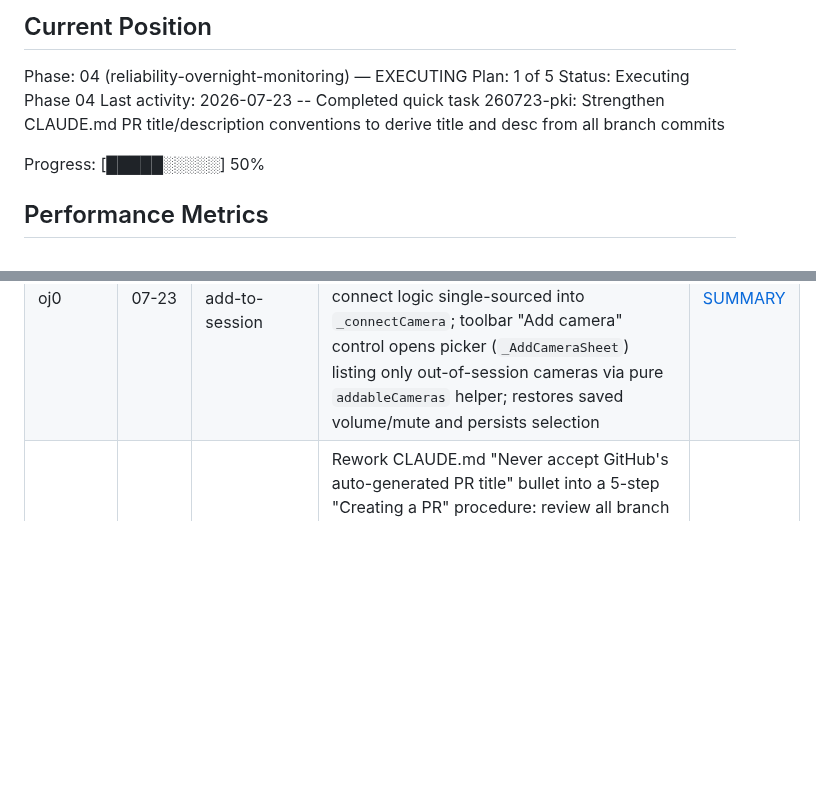
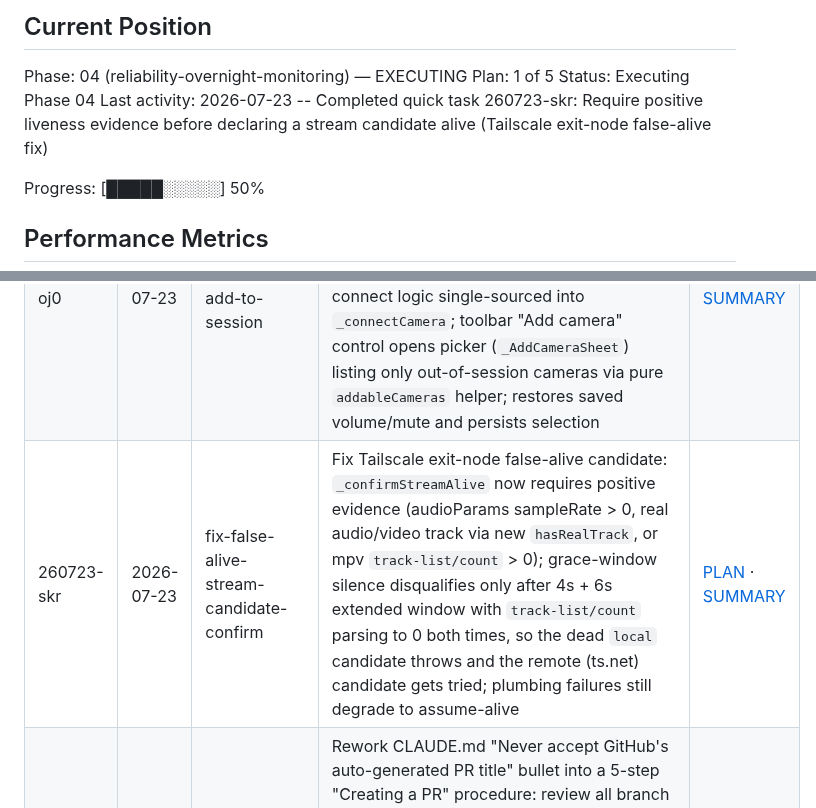
Before and after one commit to fvoska/rtsp-mixer, a Markdown page: .planning/STATE.md, 2 parts joined by grey strips. Drawn GitHub-style; blank space fills up the shorter version.

Commit message:
docs(quick-260723-skr): fix false-alive stream candidate confirmation summary and state

```diff
--- a/.planning/STATE.md
+++ b/.planning/STATE.md
@@ -28,7 +28,7 @@ See: .planning/PROJECT.md (updated 2026-04-01)
 Phase: 04 (reliability-overnight-monitoring) — EXECUTING
 Plan: 1 of 5
 Status: Executing Phase 04
-Last activity: 2026-07-23 -- Completed quick task 260723-pki: Strengthen CLAUDE.md PR title/description conventions to derive title and desc from all branch commits
+Last activity: 2026-07-23 -- Completed quick task 260723-skr: Require positive liveness evidence before declaring a stream candidate alive (Tailscale exit-node false-alive fix)
 
 Progress: [█████░░░░░] 50%
 
@@ -100,6 +100,7 @@ None yet.
 | 260723-hk2 | 2026-07-23 | card-redesign | Hybrid A+B camera card redesign: edge-to-edge tinted status banner for problem states (amber reconnecting / red error), identity-only header, full-width status line for Live/Connecting…, "Muted" in volume row; fixes "Re…" truncation and inconsistent header tint | [PLAN](quick/260723-hk2-redesign-camera-card-on-monitoring-scree/260723-hk2-PLAN.md) · [SUMMARY](quick/260723-hk2-redesign-camera-card-on-monitoring-scree/260723-hk2-SUMMARY.md) |
 | 260723-mkn | 2026-07-23 | card-polish-animations | Camera card polish: spinner/icon optically centered with status label (`_StatusLine` center-aligned; `_StatusBanner` icon centered on first text line); banner, status line, volume Muted↔% text, and connecting↔slider swaps animate via `AnimatedSize` + fade-only `AnimatedSwitcher` (~200–250ms) so state changes no longer pop | [PLAN](quick/260723-mkn-polish-camera-card-fix-spinner-text-alig/260723-mkn-PLAN.md) · [SUMMARY](quick/260723-mkn-polish-camera-card-fix-spinner-text-alig/260723-mkn-SUMMARY.md) |
 | 260723-oj0 | 2026-07-23 | add-quick-camera-add-to-session | Quick-add cameras to a live session (inverse of quick-remove): `AudioPlayerNotifier.addCameraToSession` appends one camera to the running mix without touching other streams (no AsyncLoading/stopMonitoring); per-camera connect logic single-sourced into `_connectCamera`; toolbar "Add camera" control opens picker (`_AddCameraSheet`) listing only out-of-session cameras via pure `addableCameras` helper; restores saved volume/mute and persists selection | [PLAN](quick/260723-oj0-add-quick-camera-add-to-session/260723-oj0-PLAN.md) · [SUMMARY](quick/260723-oj0-add-quick-camera-add-to-session/260723-oj0-SUMMARY.md) |
+| 260723-skr | 2026-07-23 | fix-false-alive-stream-candidate-confirm | Fix Tailscale exit-node false-alive candidate: `_confirmStreamAlive` now requires positive evidence (audioParams sampleRate > 0, real audio/video track via new `hasRealTrack`, or mpv `track-list/count` > 0); grace-window silence disqualifies only after 4s + 6s extended window with `track-list/count` parsing to 0 both times, so the dead `local` candidate throws and the remote (ts.net) candidate gets tried; plumbing failures still degrade to assume-alive | [PLAN](quick/260723-skr-fix-false-alive-stream-candidate-confirm/260723-skr-PLAN.md) · [SUMMARY](quick/260723-skr-fix-false-alive-stream-candidate-confirm/260723-skr-SUMMARY.md) |
 | 260723-pki | 2026-07-23 | strengthen-claude-md-pr-title-descriptio | Rework CLAUDE.md "Never accept GitHub's auto-generated PR title" bullet into a 5-step "Creating a PR" procedure: review all branch commits (`git log --oneline main..HEAD`) before composing, title = Conventional Commits line for the OVERALL change (never the first pre-dispatch `docs:` plan commit), description summarizes the whole diff, always pass explicit title+body to `gh pr create`/MCP `create_pull_request`, fix already-opened PRs via `gh pr edit` | [PLAN](quick/260723-pki-strengthen-claude-md-pr-title-descriptio/260723-pki-PLAN.md) · [SUMMARY](quick/260723-pki-strengthen-claude-md-pr-title-descriptio/260723-pki-SUMMARY.md) |
 
 ### Blockers/Concerns
```
Also changed, not shown: 1 other file.
